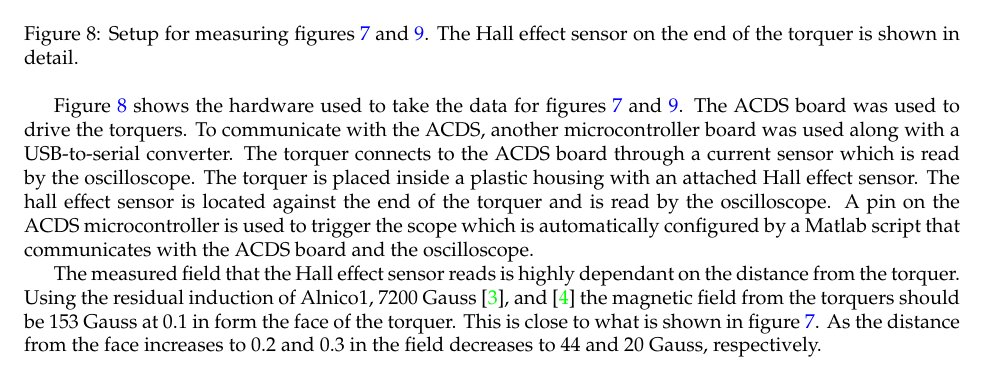
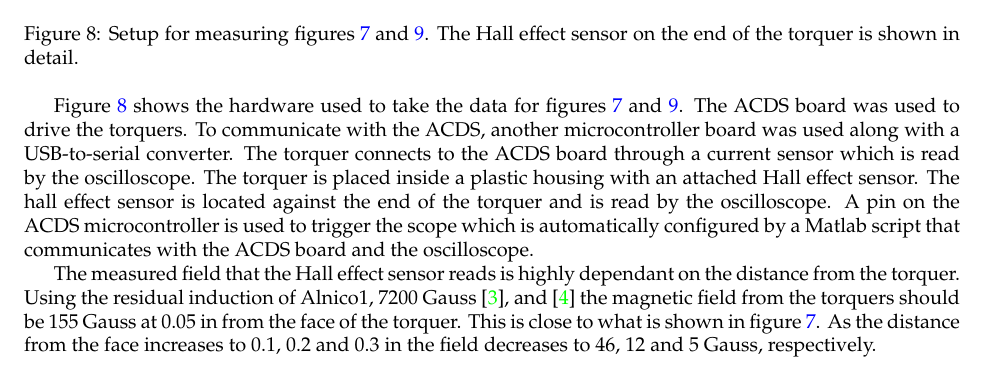
Before and after one commit to JesseMFrey/thesis, a LaTeX thesis (single-chapter.tex, which reads CubeSatHardware_ch.tex): part of page 8 of 14, cut so that both start at the same text. Compiled offline with pdfLaTeX.

Commit message:
Corrected torquer field calculations. I guess radius is different then diameter

```diff
--- a/CubeSatHardware_ch.tex
+++ b/CubeSatHardware_ch.tex
@@ -354,7 +354,7 @@ The current waveforms also show changes due to torquer saturation. For the first
 
 \Cref{fig:WVsetup} shows the hardware used to take the data for \cref{fig:driveWV,fig:satWV}. The \ac{ACDS} board was used to drive the torquers. To communicate with the \ac{ACDS}, another microcontroller board was used along with a \ac{USB}-to-serial converter. The torquer connects to the \ac{ACDS} board through a current sensor which is read by the oscilloscope. The torquer is placed inside a plastic housing with an attached Hall effect sensor. The hall effect sensor is located against the end of the torquer and is read by the oscilloscope. A pin on the \ac{ACDS} microcontroller is  used to trigger the scope which is automatically configured by a Matlab script that communicates with the \ac{ACDS} board and the oscilloscope.
 
-The measured field that the Hall effect sensor reads is highly dependant on the distance from the torquer. Using the residual induction of Alnico1, 7200 Gauss \cite{AlnicoProp}, and \cite{DexterField} the magnetic field from the torquers should be 153 Gauss at 0.1 in form the face of the torquer. This is close to what is shown in \cref{fig:driveWV}. As the distance from the face increases to 0.2 and 0.3 in the field decreases to 44 and 20 Gauss, respectively.
+The measured field that the Hall effect sensor reads is highly dependant on the distance from the torquer. Using the residual induction of Alnico1, 7200 Gauss \cite{AlnicoProp}, and \cite{DexterField} the magnetic field from the torquers should be 155~Gauss at 0.05~in from the face of the torquer. This is close to what is shown in \cref{fig:driveWV}. As the distance from the face increases to 0.1,~0.2~and~0.3~in the field decreases to 46,~12~and~5~Gauss, respectively.
 
 \begin{figure}[H]
     \centering
```
